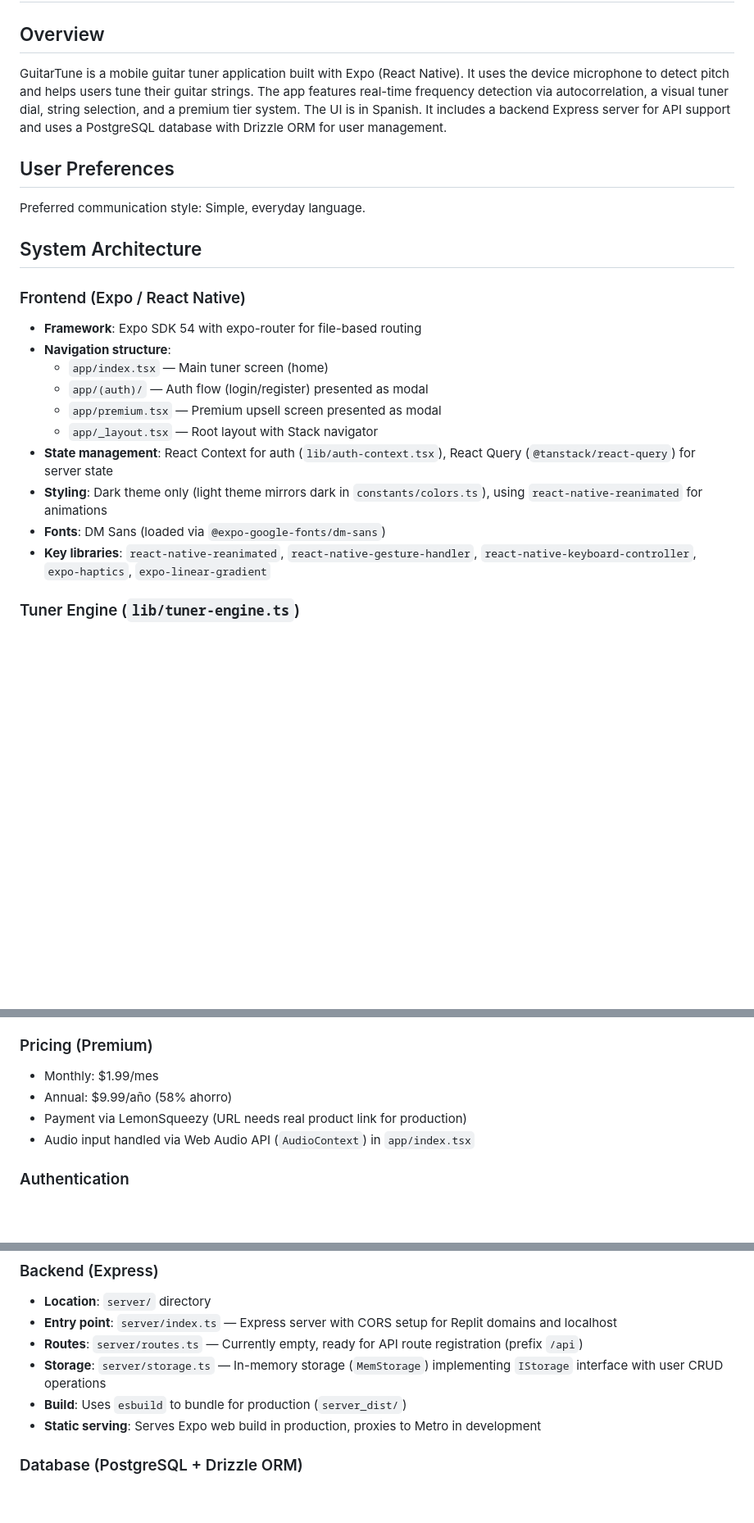
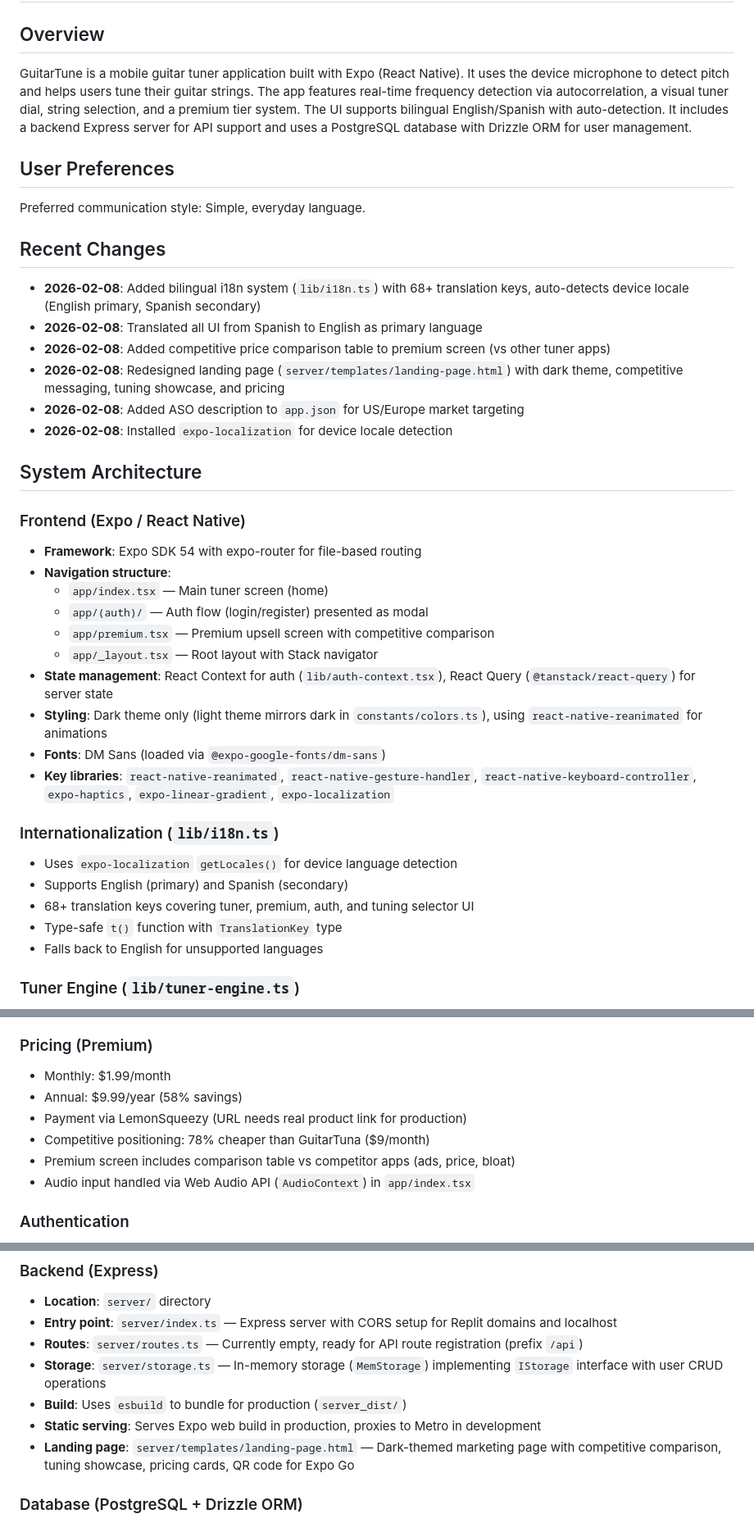
Before and after one commit to Orion8617/Tuner-Pro, a Markdown page: replit.md, 3 parts joined by grey strips. Shown at 82% size. Drawn GitHub-style; blank space fills up the shorter version.

Commit message:
Add competitive pricing and bilingual support to the guitar tuning app
Update i18n to support English and Spanish, add a competitive price comparison to the premium screen, and enhance the landing page with branding and pricing information.

Replit-Commit-Author: Agent
Replit-Commit-Session-Id: 6b99a9b0-43ef-44bd-a59b-9b097a679717
Replit-Commit-Checkpoint-Type: intermediate_checkpoint
Replit-Commit-Event-Id: 79e77171-024b-455a-af5f-1b6b8ae71d20
Replit-Commit-Screenshot-Url: https://storage.googleapis.com/screenshot-production-us-central1/64c73b97-c448-48f1-a92b-66315b09fa6c/6b99a9b0-43ef-44bd-a59b-9b097a679717/MGs9zGl
Replit-Helium-Checkpoint-Created: true

```diff
--- a/replit.md
+++ b/replit.md
@@ -2,11 +2,20 @@
 
 ## Overview
 
-GuitarTune is a mobile guitar tuner application built with Expo (React Native). It uses the device microphone to detect pitch and helps users tune their guitar strings. The app features real-time frequency detection via autocorrelation, a visual tuner dial, string selection, and a premium tier system. The UI is in Spanish. It includes a backend Express server for API support and uses a PostgreSQL database with Drizzle ORM for user management.
+GuitarTune is a mobile guitar tuner application built with Expo (React Native). It uses the device microphone to detect pitch and helps users tune their guitar strings. The app features real-time frequency detection via autocorrelation, a visual tuner dial, string selection, and a premium tier system. The UI supports bilingual English/Spanish with auto-detection. It includes a backend Express server for API support and uses a PostgreSQL database with Drizzle ORM for user management.
 
 ## User Preferences
 
 Preferred communication style: Simple, everyday language.
+
+## Recent Changes
+
+- **2026-02-08**: Added bilingual i18n system (`lib/i18n.ts`) with 68+ translation keys, auto-detects device locale (English primary, Spanish secondary)
+- **2026-02-08**: Translated all UI from Spanish to English as primary language
+- **2026-02-08**: Added competitive price comparison table to premium screen (vs other tuner apps)
+- **2026-02-08**: Redesigned landing page (`server/templates/landing-page.html`) with dark theme, competitive messaging, tuning showcase, and pricing
+- **2026-02-08**: Added ASO description to `app.json` for US/Europe market targeting
+- **2026-02-08**: Installed `expo-localization` for device locale detection
 
 ## System Architecture
 
@@ -16,12 +25,20 @@ Preferred communication style: Simple, everyday language.
 - **Navigation structure**:
   - `app/index.tsx` — Main tuner screen (home)
   - `app/(auth)/` — Auth flow (login/register) presented as modal
-  - `app/premium.tsx` — Premium upsell screen presented as modal
+  - `app/premium.tsx` — Premium upsell screen with competitive comparison
   - `app/_layout.tsx` — Root layout with Stack navigator
 - **State management**: React Context for auth (`lib/auth-context.tsx`), React Query (`@tanstack/react-query`) for server state
 - **Styling**: Dark theme only (light theme mirrors dark in `constants/colors.ts`), using `react-native-reanimated` for animations
 - **Fonts**: DM Sans (loaded via `@expo-google-fonts/dm-sans`)
-- **Key libraries**: `react-native-reanimated`, `react-native-gesture-handler`, `react-native-keyboard-controller`, `expo-haptics`, `expo-linear-gradient`
+- **Key libraries**: `react-native-reanimated`, `react-native-gesture-handler`, `react-native-keyboard-controller`, `expo-haptics`, `expo-linear-gradient`, `expo-localization`
+
+### Internationalization (`lib/i18n.ts`)
+
+- Uses `expo-localization` `getLocales()` for device language detection
+- Supports English (primary) and Spanish (secondary)
+- 68+ translation keys covering tuner, premium, auth, and tuning selector UI
+- Type-safe `t()` function with `TranslationKey` type
+- Falls back to English for unsupported languages
 
 ### Tuner Engine (`lib/tuner-engine.ts`)
 
@@ -35,9 +52,11 @@ Preferred communication style: Simple, everyday language.
 - Haptic feedback (vibration) triggers when within ±5 cents of target frequency
 
 ### Pricing (Premium)
-- Monthly: $1.99/mes
-- Annual: $9.99/año (58% ahorro)
+- Monthly: $1.99/month
+- Annual: $9.99/year (58% savings)
 - Payment via LemonSqueezy (URL needs real product link for production)
+- Competitive positioning: 78% cheaper than GuitarTuna ($9/month)
+- Premium screen includes comparison table vs competitor apps (ads, price, bloat)
 - Audio input handled via Web Audio API (`AudioContext`) in `app/index.tsx`
 
 ### Authentication
@@ -55,6 +74,7 @@ Preferred communication style: Simple, everyday language.
 - **Storage**: `server/storage.ts` — In-memory storage (`MemStorage`) implementing `IStorage` interface with user CRUD operations
 - **Build**: Uses `esbuild` to bundle for production (`server_dist/`)
 - **Static serving**: Serves Expo web build in production, proxies to Metro in development
+- **Landing page**: `server/templates/landing-page.html` — Dark-themed marketing page with competitive comparison, tuning showcase, pricing cards, QR code for Expo Go
 
 ### Database (PostgreSQL + Drizzle ORM)
 
```
Also changed, not shown: other parts of replit.md (+10 -2 lines).
